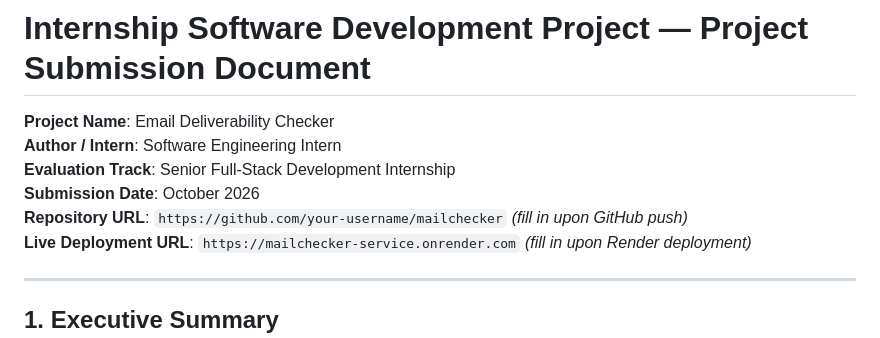
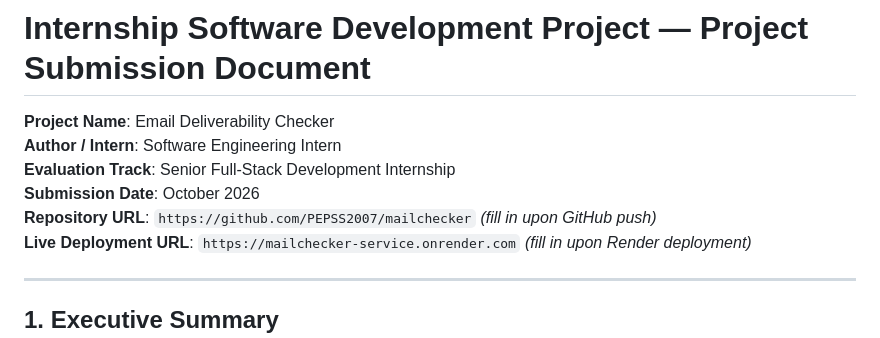
Before and after one commit to PEPSS2007/mailchecker, a Markdown page: SUBMISSION.md, the part around the change. Drawn GitHub-style.

```diff
--- a/SUBMISSION.md
+++ b/SUBMISSION.md
@@ -4,7 +4,7 @@
 **Author / Intern**: Software Engineering Intern
 **Evaluation Track**: Senior Full-Stack Development Internship
 **Submission Date**: October 2026
-**Repository URL**: `https://github.com/your-username/mailchecker` *(fill in upon GitHub push)*
+**Repository URL**: `https://github.com/PEPSS2007/mailchecker` *(fill in upon GitHub push)*
 **Live Deployment URL**: `https://mailchecker-service.onrender.com` *(fill in upon Render deployment)*
 
 ---
```
Also changed, not shown: README.md (+3 -3 lines).
